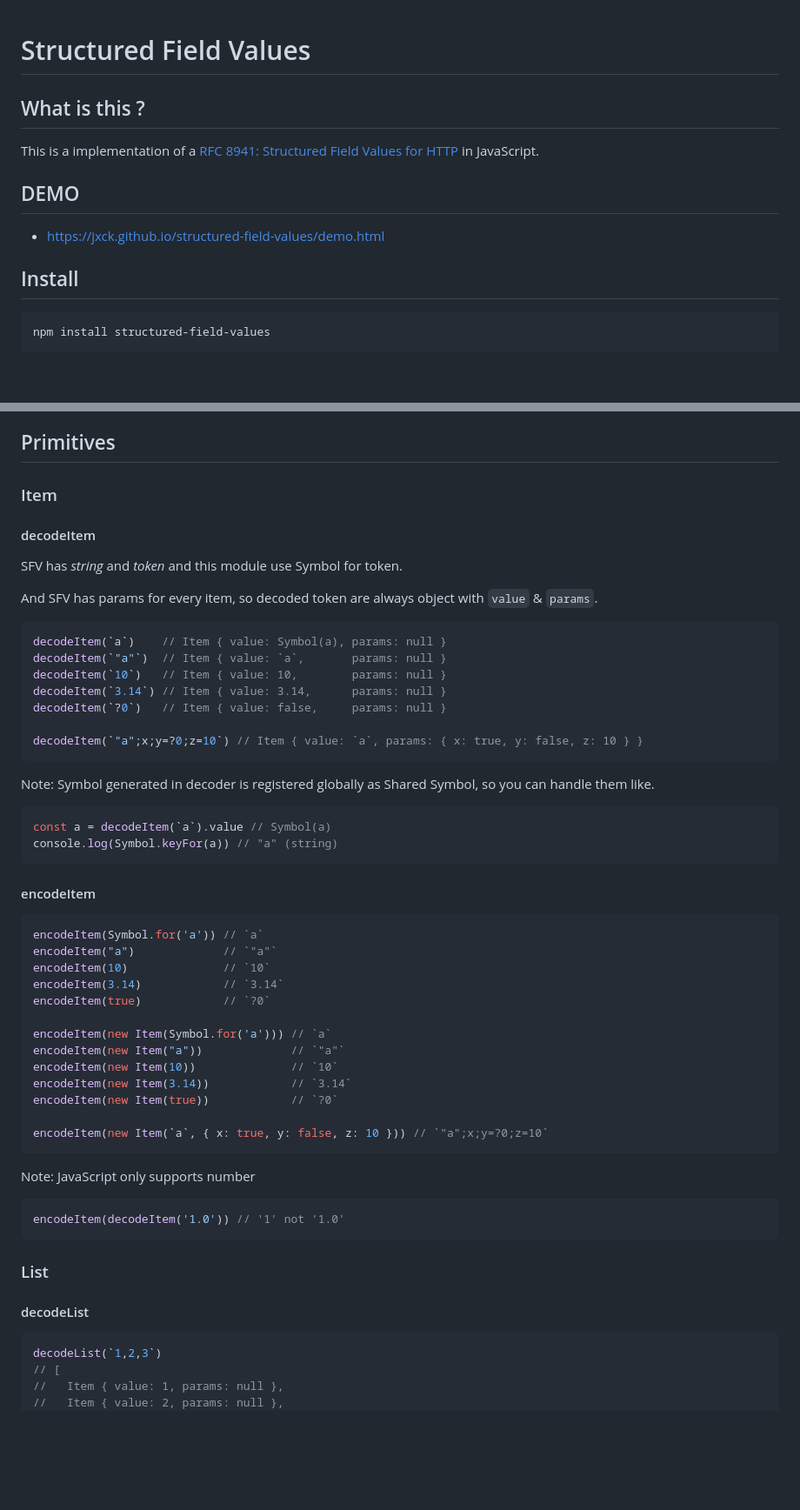
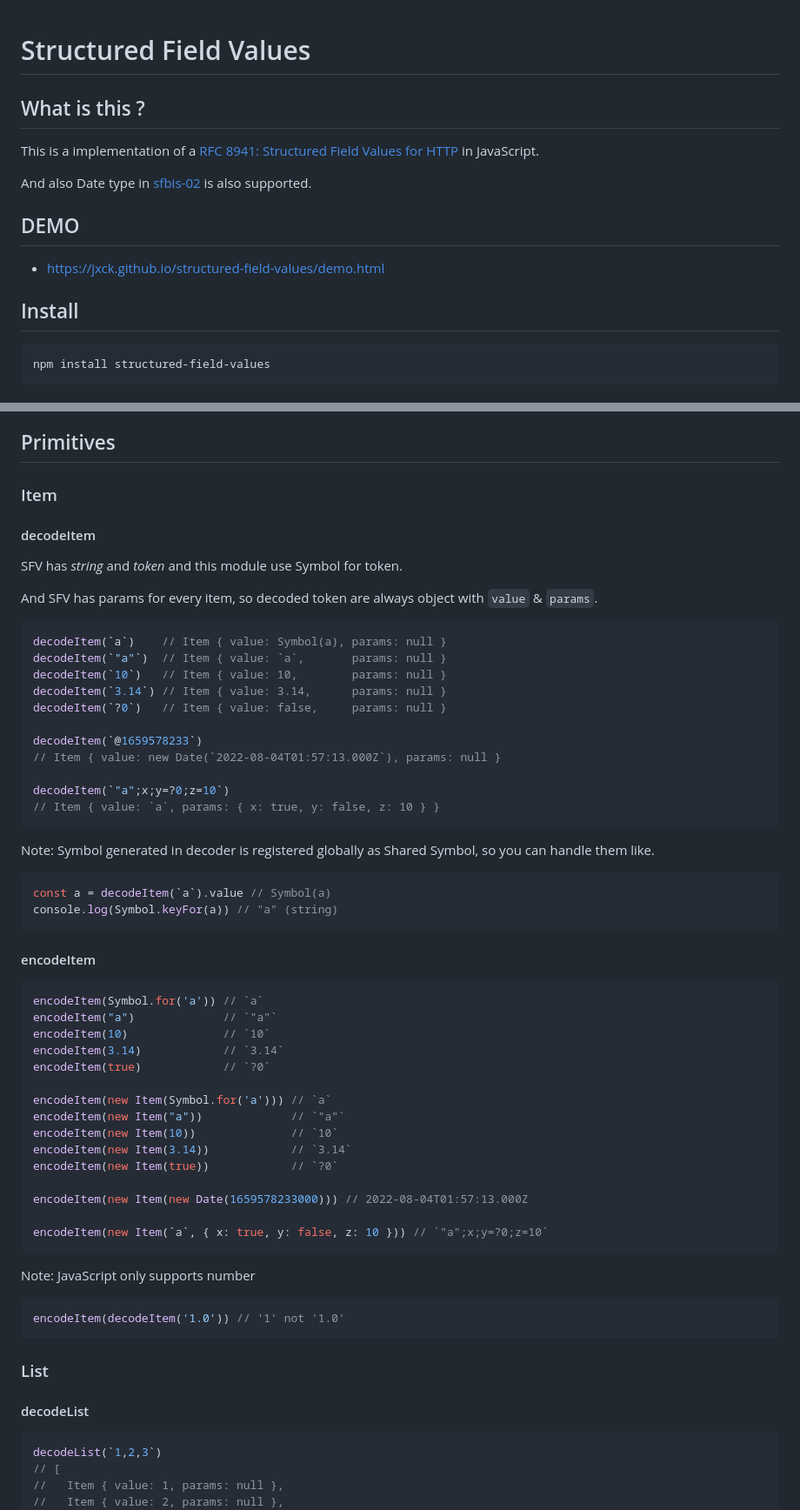
Before and after one commit to Jxck/structured-field-values, a Markdown page: README.md, 2 parts joined by grey strips. Shown: that part at 87% size. GitHub-like rendering; blank space fills up the shorter version.

````diff
--- a/README.md
+++ b/README.md
@@ -1,18 +1,18 @@
 # Structured Field Values
-
 
 ## What is this ?
 
 This is a implementation of a [RFC 8941: Structured Field Values for HTTP](https://www.rfc-editor.org/rfc/rfc8941.html) in JavaScript.
 
+And also Date type in [sfbis-02](https://www.ietf.org/archive/id/draft-ietf-httpbis-sfbis-02.html) is also supported.
+
 
 ## DEMO
 
-- <https://jxck.github.io/structured-field-values/demo.html>
+- https://jxck.github.io/structured-field-values/demo.html
 
 
 ## Install
-
 
 ```sh
 npm install structured-field-values
@@ -31,16 +31,13 @@ npm install structured-field-values
 
 ## Primitives
 
-
 ### Item
-
 
 #### decodeItem
 
 SFV has *string* and *token* and this module use Symbol for token.
 
 And SFV has params for every item, so decoded token are always object with `value` & `params`.
-
 
 ```js
 decodeItem(`a`)    // Item { value: Symbol(a), params: null }
@@ -49,11 +46,14 @@ decodeItem(`10`)   // Item { value: 10,        params: null }
 decodeItem(`3.14`) // Item { value: 3.14,      params: null }
 decodeItem(`?0`)   // Item { value: false,     params: null }
 
-decodeItem(`"a";x;y=?0;z=10`) // Item { value: `a`, params: { x: true, y: false, z: 10 } }
+decodeItem(`@1659578233`)
+// Item { value: new Date(`2022-08-04T01:57:13.000Z`), params: null }
+
+decodeItem(`"a";x;y=?0;z=10`)
+// Item { value: `a`, params: { x: true, y: false, z: 10 } }
 ```
 
 Note: Symbol generated in decoder is registered globally as Shared Symbol, so you can handle them like.
-
 
 ```js
 const a = decodeItem(`a`).value // Symbol(a)
@@ -62,7 +62,6 @@ console.log(Symbol.keyFor(a)) // "a" (string)
 
 
 #### encodeItem
-
 
 ```js
 encodeItem(Symbol.for('a')) // `a`
@@ -77,11 +76,12 @@ encodeItem(new Item(10))              // `10`
 encodeItem(new Item(3.14))            // `3.14`
 encodeItem(new Item(true))            // `?0`
 
+encodeItem(new Item(new Date(1659578233000))) // 2022-08-04T01:57:13.000Z
+
 encodeItem(new Item(`a`, { x: true, y: false, z: 10 })) // `"a";x;y=?0;z=10`
 ```
 
 Note: JavaScript only supports number
-
 
 ```js
 encodeItem(decodeItem('1.0')) // '1' not '1.0'
@@ -90,9 +90,7 @@ encodeItem(decodeItem('1.0')) // '1' not '1.0'
 
 ### List
 
-
 #### decodeList
-
 
 ```js
 decodeList(`1,2,3`)
````
Also changed, not shown: other parts of README.md (+0 -10 lines).
